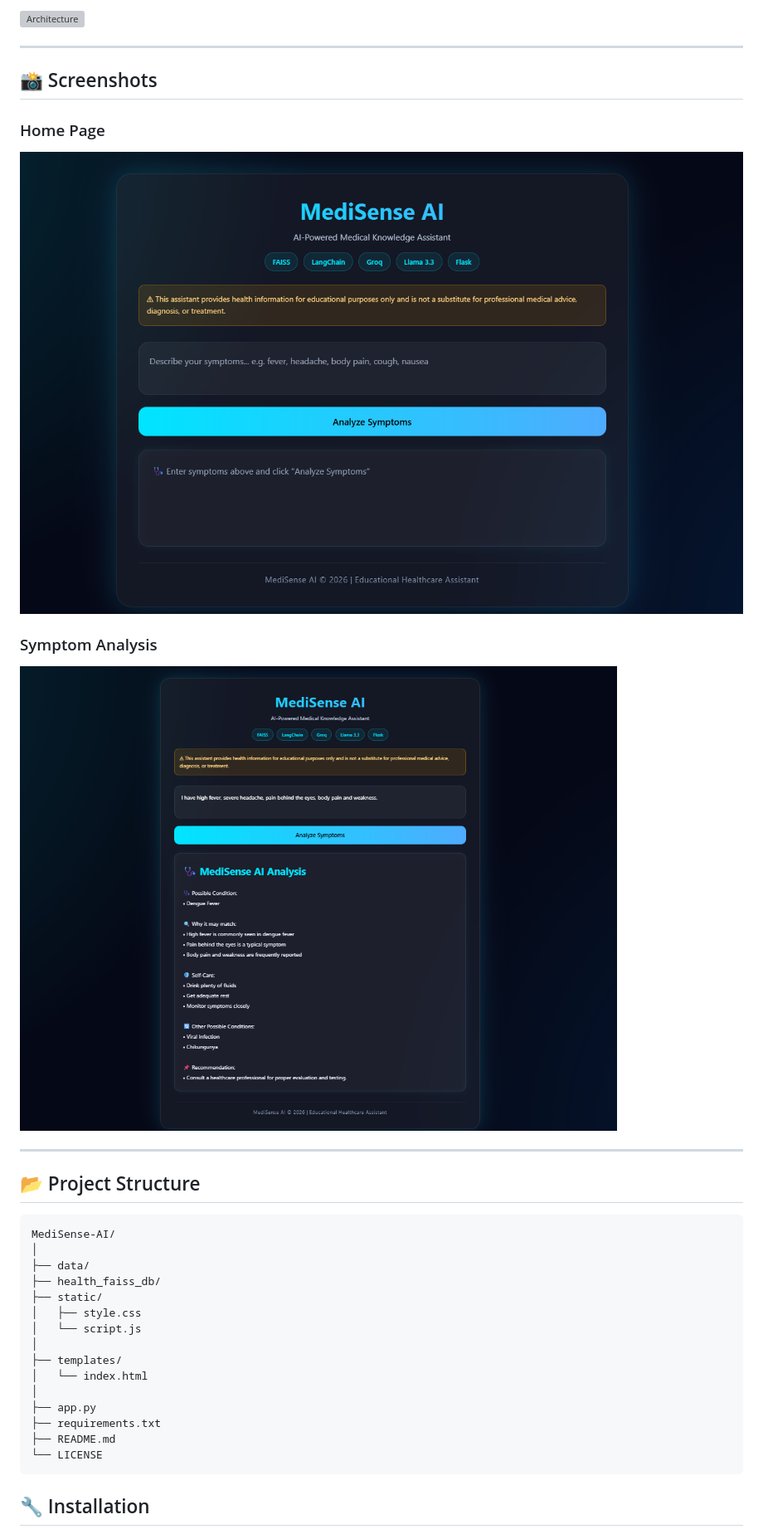
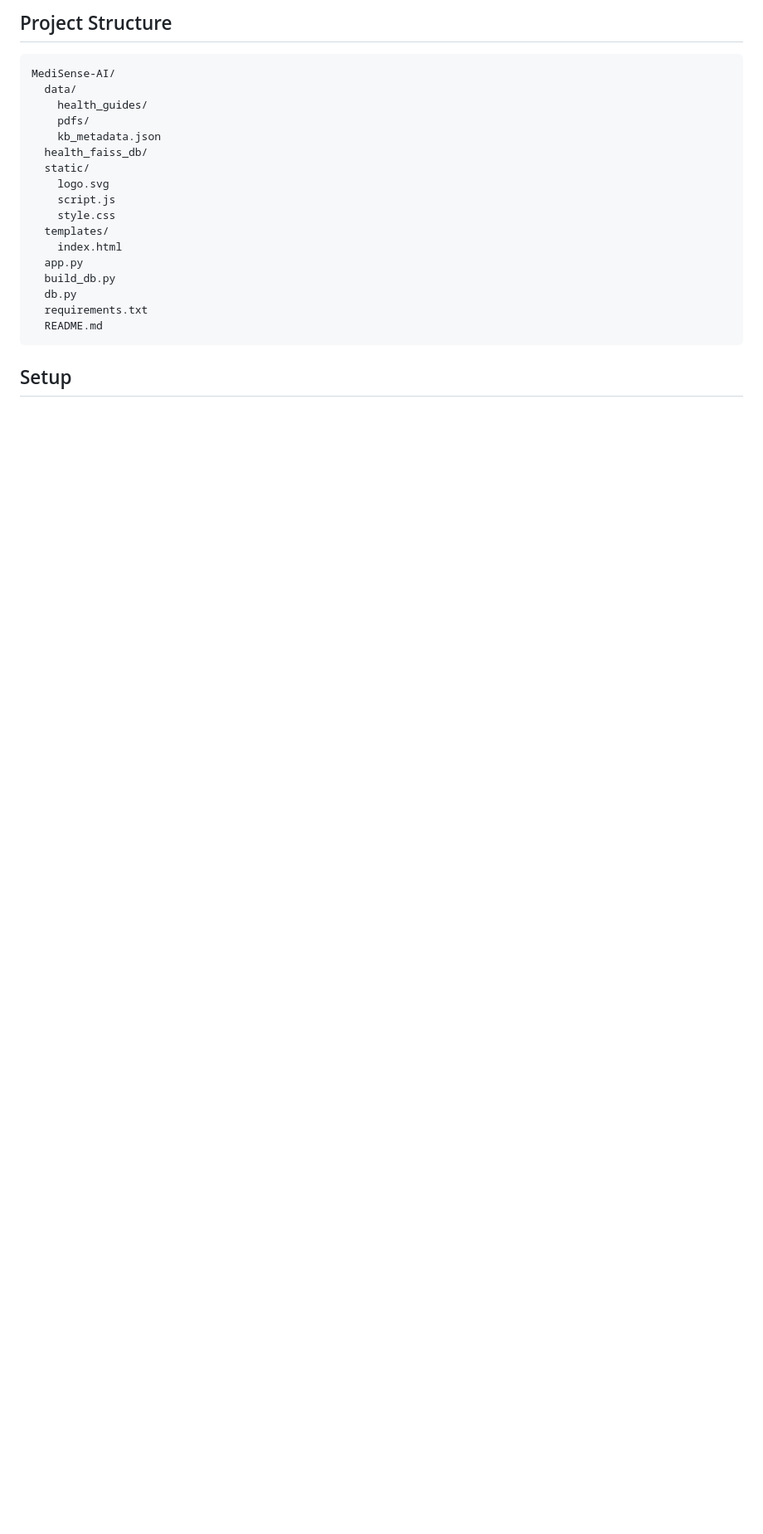
Before and after one commit to Jainishk-coder/MediSense-AI-v2, a Markdown page: README.md, the part around one of its changes. Shown at 83% size. Drawn GitHub-style; pictures changed too: analysis.png (deleted), home.png; blank space fills up the shorter version; grey boxes are pictures that could not be loaded.

````diff
--- a/README.md
+++ b/README.md
@@ -59,38 +36,24 @@ The system retrieves relevant medical information from a healthcare knowledge ba
-![Architecture](architechture.png)
-
----
-
-## 📸 Screenshots
-
-### Home Page
-
-![Home Page](home.png)
-
-### Symptom Analysis
-
-![Analysis](analysis.png)
-
----
-
-## 📂 Project Structure
+## Project Structure
 
 ```text
 MediSense-AI/
-│
-├── data/
-├── health_faiss_db/
-├── static/
-│   ├── style.css
-│   └── script.js
-│
-├── templates/
-│   └── index.html
-│
-├── app.py
-├── requirements.txt
-├── README.md
-└── LICENSE
+  data/
+    health_guides/
+    pdfs/
+    kb_metadata.json
+  health_faiss_db/
+  static/
+    logo.svg
+    script.js
+    style.css
+  templates/
+    index.html
+  app.py
+  build_db.py
+  db.py
+  requirements.txt
+  README.md
 ```
 
-## 🔧 Installation
+## Setup
 
````
Also changed, not shown: other parts of README.md (+54 -75 lines), data/pdfs/README.md (+13 -22 lines), 10 other files.
